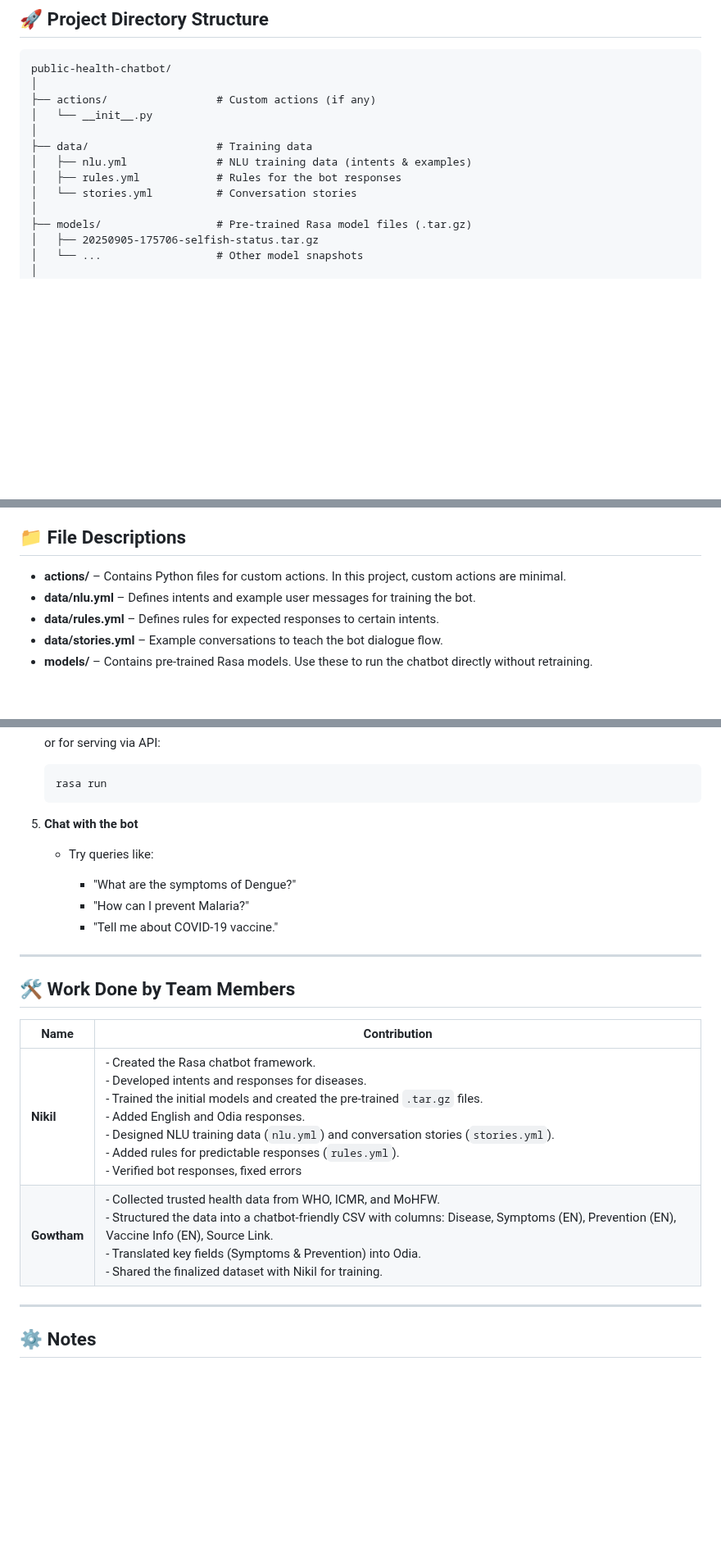
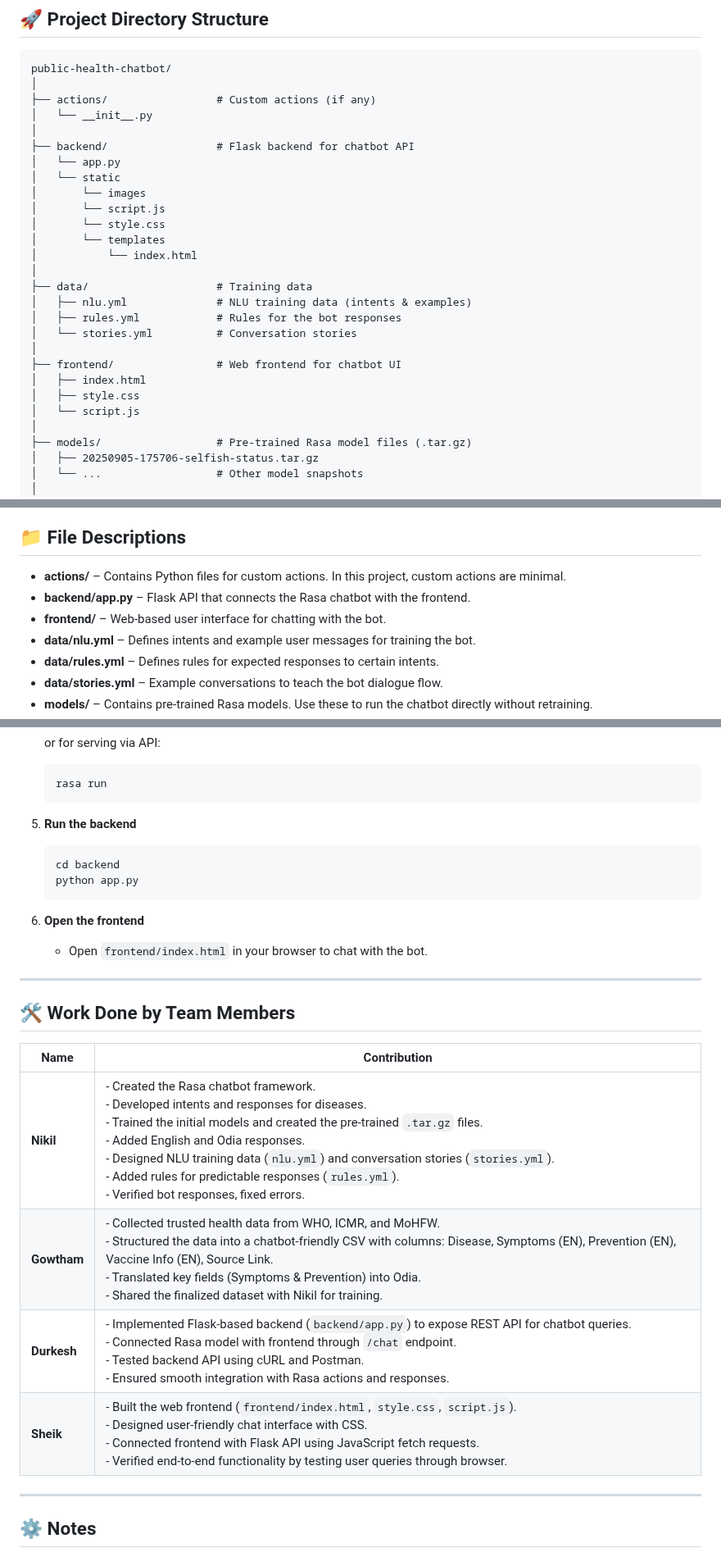
Before and after one commit to Nikileshwar-V/public-health-chatbot, a Markdown page: README.md, 3 parts joined by grey strips. Shown at 82% size. GitHub-like rendering; blank space fills up the shorter version.

````diff
--- a/README.md
+++ b/README.md
@@ -12,10 +12,24 @@ public-health-chatbot/
 ├── actions/                 # Custom actions (if any)
 │   └── __init__.py
 │
+├── backend/                 # Flask backend for chatbot API
+│   └── app.py
+│   └── static
+│       └── images
+│       └── script.js
+│       └── style.css
+│       └── templates
+│           └── index.html
+│
 ├── data/                    # Training data
 │   ├── nlu.yml              # NLU training data (intents & examples)
 │   ├── rules.yml            # Rules for the bot responses
 │   └── stories.yml          # Conversation stories
+│
+├── frontend/                # Web frontend for chatbot UI
+│   ├── index.html
+│   ├── style.css
+│   └── script.js
 │
 ├── models/                  # Pre-trained Rasa model files (.tar.gz)
 │   ├── 20250905-175706-selfish-status.tar.gz
@@ -36,6 +50,8 @@ public-health-chatbot/
 ## 📁 File Descriptions
 
 * **actions/** – Contains Python files for custom actions. In this project, custom actions are minimal.
+* **backend/app.py** – Flask API that connects the Rasa chatbot with the frontend.
+* **frontend/** – Web-based user interface for chatting with the bot.
 * **data/nlu.yml** – Defines intents and example user messages for training the bot.
 * **data/rules.yml** – Defines rules for expected responses to certain intents.
 * **data/stories.yml** – Example conversations to teach the bot dialogue flow.
@@ -79,22 +95,27 @@ public-health-chatbot/
    rasa run
    ```
 
-5. **Chat with the bot**
+5. **Run the backend**
 
-   * Try queries like:
+   ```bash
+   cd backend
+   python app.py
+   ```
 
-     * "What are the symptoms of Dengue?"
-     * "How can I prevent Malaria?"
-     * "Tell me about COVID-19 vaccine."
+6. **Open the frontend**
+
+   * Open `frontend/index.html` in your browser to chat with the bot.
 
 ---
 
 ## 🛠️ Work Done by Team Members
 
-| Name        | Contribution                                                                                                                                                                                                              |
-| ----------- | ------------------------------------------------------------------------------------------------------------------------------------------------------------------------------------------------------------------------- |
-| **Nikil**   | - Created the Rasa chatbot framework.<br>- Developed intents and responses for diseases.<br>- Trained the initial models and created the pre-trained `.tar.gz` files.<br>- Added English and Odia responses.<br>- Designed NLU training data (`nlu.yml`) and conversation stories (`stories.yml`).<br>- Added rules for predictable responses (`rules.yml`).<br>- Verified bot responses, fixed errors             |
-| **Gowtham** | - Collected trusted health data from WHO, ICMR, and MoHFW.<br> - Structured the data into a chatbot-friendly CSV with columns: Disease, Symptoms (EN), Prevention (EN), Vaccine Info (EN), Source Link.<br> - Translated key fields (Symptoms & Prevention) into Odia.<br> - Shared the finalized dataset with Nikil for training. |
+| Name        | Contribution                                                                                                                                                                                                                                                                                                                                                                                            |
+| ----------- | ------------------------------------------------------------------------------------------------------------------------------------------------------------------------------------------------------------------------------------------------------------------------------------------------------------------------------------------------------------------------------------------------------- |
+| **Nikil**   | - Created the Rasa chatbot framework.<br>- Developed intents and responses for diseases.<br>- Trained the initial models and created the pre-trained `.tar.gz` files.<br>- Added English and Odia responses.<br>- Designed NLU training data (`nlu.yml`) and conversation stories (`stories.yml`).<br>- Added rules for predictable responses (`rules.yml`).<br>- Verified bot responses, fixed errors. |
+| **Gowtham** | - Collected trusted health data from WHO, ICMR, and MoHFW.<br>- Structured the data into a chatbot-friendly CSV with columns: Disease, Symptoms (EN), Prevention (EN), Vaccine Info (EN), Source Link.<br>- Translated key fields (Symptoms & Prevention) into Odia.<br>- Shared the finalized dataset with Nikil for training.                                                                         |
+| **Durkesh** | - Implemented Flask-based backend (`backend/app.py`) to expose REST API for chatbot queries.<br>- Connected Rasa model with frontend through `/chat` endpoint.<br>- Tested backend API using cURL and Postman.<br>- Ensured smooth integration with Rasa actions and responses.                                                                                                                         |
+| **Sheik**   | - Built the web frontend (`frontend/index.html`, `style.css`, `script.js`).<br>- Designed user-friendly chat interface with CSS.<br>- Connected frontend with Flask API using JavaScript fetch requests.<br>- Verified end-to-end functionality by testing user queries through browser.                                                                                                                |
 
 ---
 
````
Also changed, not shown: other parts of README.md (+1 -1 lines).
